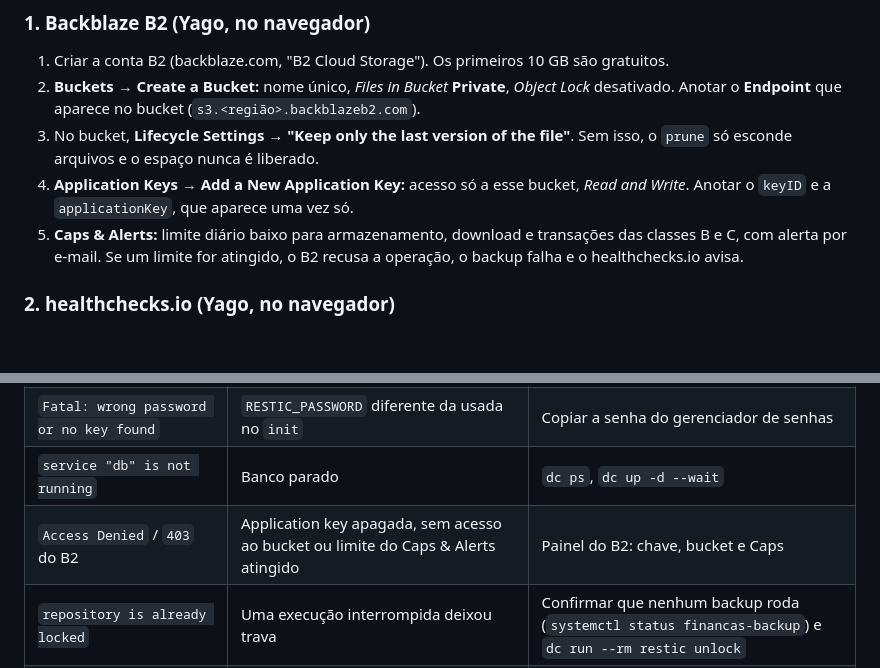
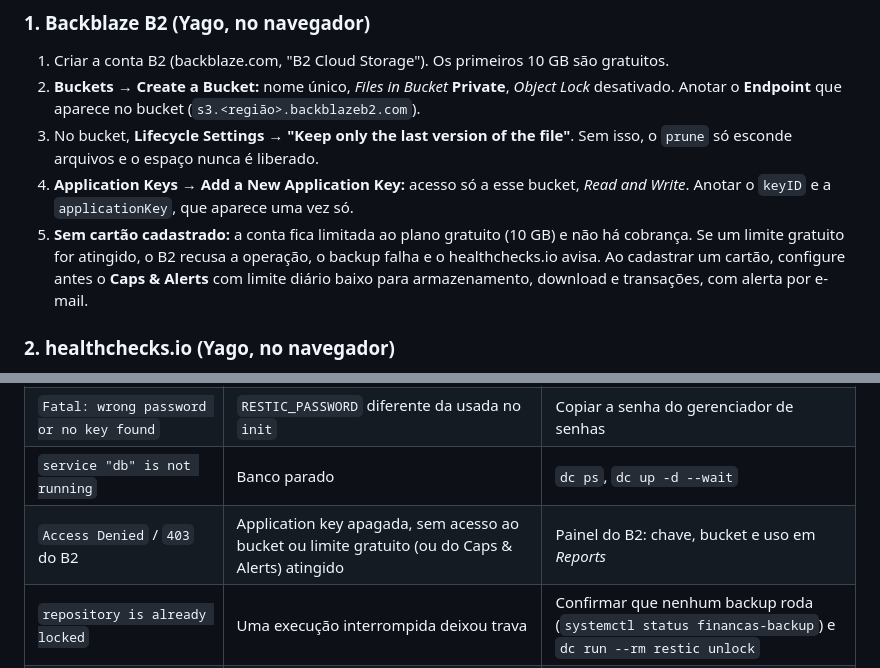
Before and after one commit to YagoOliveira852/FinanceTracker, a Markdown page: docs/runbooks/backup-restauracao.md, 2 parts joined by grey strips. Drawn GitHub-style; blank space fills up the shorter version.

Commit message:
docs: B2 sem cartão no lugar do Caps & Alerts
O Caps & Alerts exige meio de pagamento; sem cartão a conta fica no plano
gratuito, que já garante custo zero.

Co-Authored-By: Claude Opus 5.5 <noreply@anthropic.com>

```diff
--- a/docs/runbooks/backup-restauracao.md
+++ b/docs/runbooks/backup-restauracao.md
@@ -56,7 +56,7 @@ sudo systemctl start financas-backup              # espera terminar; log no jour
 2. **Buckets → Create a Bucket:** nome único, *Files in Bucket* **Private**, *Object Lock* desativado. Anotar o **Endpoint** que aparece no bucket (`s3.<região>.backblazeb2.com`).
 3. No bucket, **Lifecycle Settings → "Keep only the last version of the file"**. Sem isso, o `prune` só esconde arquivos e o espaço nunca é liberado.
 4. **Application Keys → Add a New Application Key:** acesso só a esse bucket, *Read and Write*. Anotar o `keyID` e a `applicationKey`, que aparece uma vez só.
-5. **Caps & Alerts:** limite diário baixo para armazenamento, download e transações das classes B e C, com alerta por e-mail. Se um limite for atingido, o B2 recusa a operação, o backup falha e o healthchecks.io avisa.
+5. **Sem cartão cadastrado:** a conta fica limitada ao plano gratuito (10 GB) e não há cobrança. Se um limite gratuito for atingido, o B2 recusa a operação, o backup falha e o healthchecks.io avisa. Ao cadastrar um cartão, configure antes o **Caps & Alerts** com limite diário baixo para armazenamento, download e transações, com alerta por e-mail.
 
 ### 2. healthchecks.io (Yago, no navegador)
 
@@ -166,7 +166,7 @@ O `restic.env` e o `financas.dump` no PC têm segredos e dados reais: apague os
 | `restic.env não encontrado` | Preparação não feita, ou arquivo em outra pasta | Passo 3 da preparação |
 | `Fatal: wrong password or no key found` | `RESTIC_PASSWORD` diferente da usada no `init` | Copiar a senha do gerenciador de senhas |
 | `service "db" is not running` | Banco parado | `dc ps`, `dc up -d --wait` |
-| `Access Denied` / `403` do B2 | Application key apagada, sem acesso ao bucket ou limite do Caps & Alerts atingido | Painel do B2: chave, bucket e Caps |
+| `Access Denied` / `403` do B2 | Application key apagada, sem acesso ao bucket ou limite gratuito (ou do Caps & Alerts) atingido | Painel do B2: chave, bucket e uso em *Reports* |
 | `repository is already locked` | Uma execução interrompida deixou trava | Confirmar que nenhum backup roda (`systemctl status financas-backup`) e `dc run --rm restic unlock` |
 | Aviso do healthchecks.io sem erro no journal | Timer parado ou VPS desligada | `systemctl list-timers`; acesso pelo console da Locaweb |
 
```
Also changed, not shown: 2 other files.
